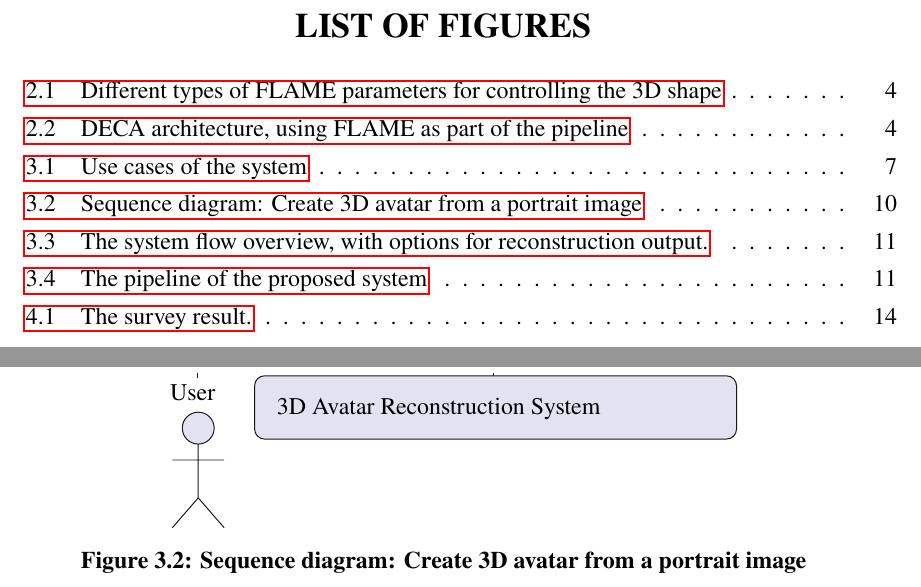
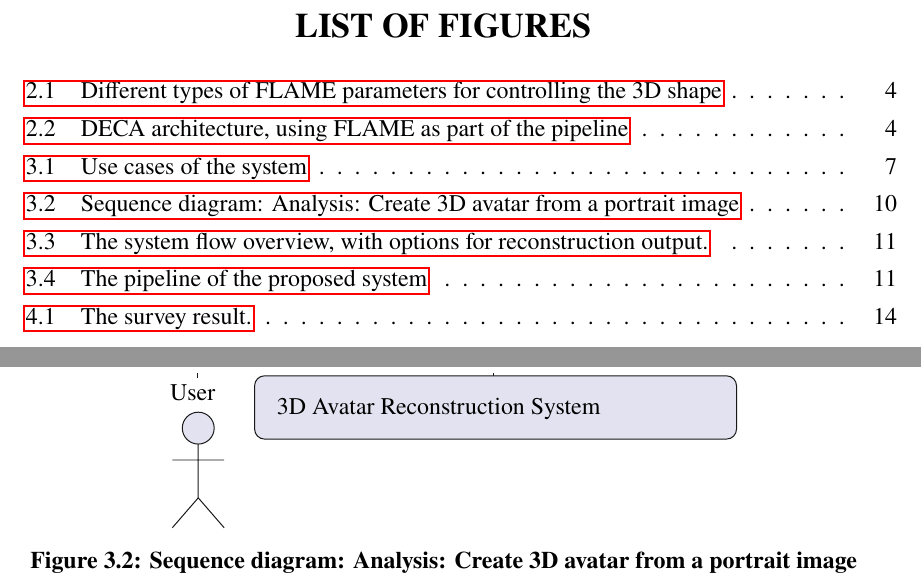
Before and after one commit to dqhieuu/uet-thesis, a LaTeX document (main.tex, which reads body-eng/03-method/method.tex): two parts of pages 8 and 19 of 26, joined at a grey line, cut so that both start at the same text. The pictures show the PDF file main.pdf that the author committed with the source.

Commit message:
Oct 22, 2023, 6:52 PM

```diff
--- a/body-eng/03-method/method.tex
+++ b/body-eng/03-method/method.tex
@@ -37,7 +37,7 @@ The use cases of the system are shown in the figure below:
 This use case is the main use case of the system. The system should provide a GUI (graphical user interface) to allow the user to upload their images easily. The user uploads a single-view portrait image to the system, and the system will process the image and output a 3D avatar in the form of a 3D mesh reconstructed from the input image. The user can choose to download the 3D avatar as a zip file, which contains the 3D avatar model and texture map. The sequence diagram of this use case is shown in the figure below.
 
 %sequence diagram
-\begin{umlfigure}[Sequence diagram: Create 3D avatar from a portrait image][seq_create_3d_avatar]
+\begin{umlfigure}[Sequence diagram: Analysis: Create 3D avatar from a portrait image][seq_create_3d_avatar]
     @startuml
     actor User
     participant "3D Avatar Reconstruction System" as System
```
Also changed, not shown: main.pdf.
